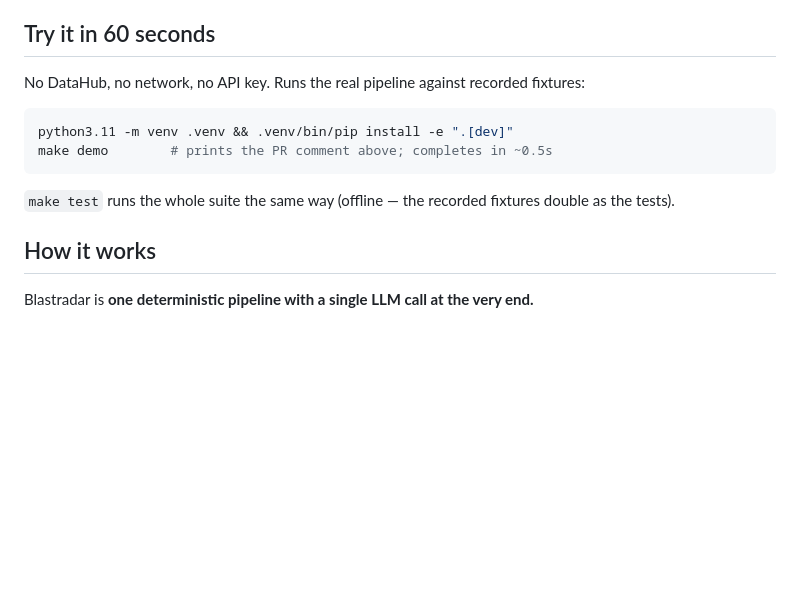
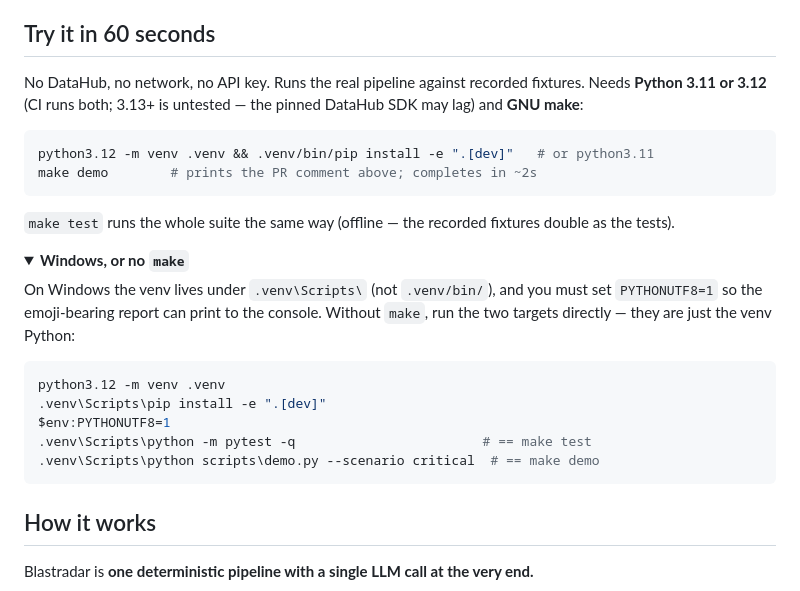
Before and after one commit to Pratham-90/blastradar, a Markdown page: README.md, the part around the change. Drawn GitHub-style; folded sections open; blank space fills up the shorter version.

Commit message:
docs: make cold-clone quick start robust (Python 3.11/3.12, Windows + no-make path); record clean-machine findings

````diff
--- a/README.md
+++ b/README.md
@@ -52,15 +52,32 @@ medium non-deployed hit, and a clean no-impact PR — live in
 
 ## Try it in 60 seconds
 
-No DataHub, no network, no API key. Runs the real pipeline against recorded fixtures:
+No DataHub, no network, no API key. Runs the real pipeline against recorded fixtures.
+Needs **Python 3.11 or 3.12** (CI runs both; 3.13+ is untested — the pinned DataHub SDK
+may lag) and **GNU make**:
 
 ```sh
-python3.11 -m venv .venv && .venv/bin/pip install -e ".[dev]"
-make demo        # prints the PR comment above; completes in ~0.5s
+python3.12 -m venv .venv && .venv/bin/pip install -e ".[dev]"   # or python3.11
+make demo        # prints the PR comment above; completes in ~2s
 ```
 
 `make test` runs the whole suite the same way (offline — the recorded fixtures double
 as the tests).
+
+<details><summary><b>Windows, or no <code>make</code></b></summary>
+
+On Windows the venv lives under `.venv\Scripts\` (not `.venv/bin/`), and you must set
+`PYTHONUTF8=1` so the emoji-bearing report can print to the console. Without `make`, run
+the two targets directly — they are just the venv Python:
+
+```powershell
+python3.12 -m venv .venv
+.venv\Scripts\pip install -e ".[dev]"
+$env:PYTHONUTF8=1
+.venv\Scripts\python -m pytest -q                        # == make test
+.venv\Scripts\python scripts\demo.py --scenario critical  # == make demo
+```
+</details>
 
 ## How it works
 
````
Also changed, not shown: docs/CLEAN-MACHINE-CHECKLIST.md (+20 -4 lines).
